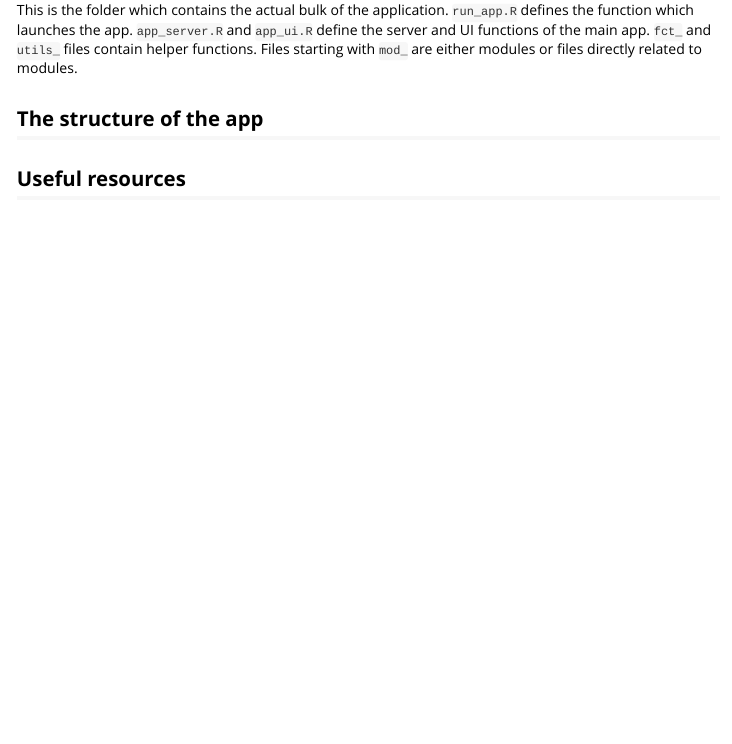
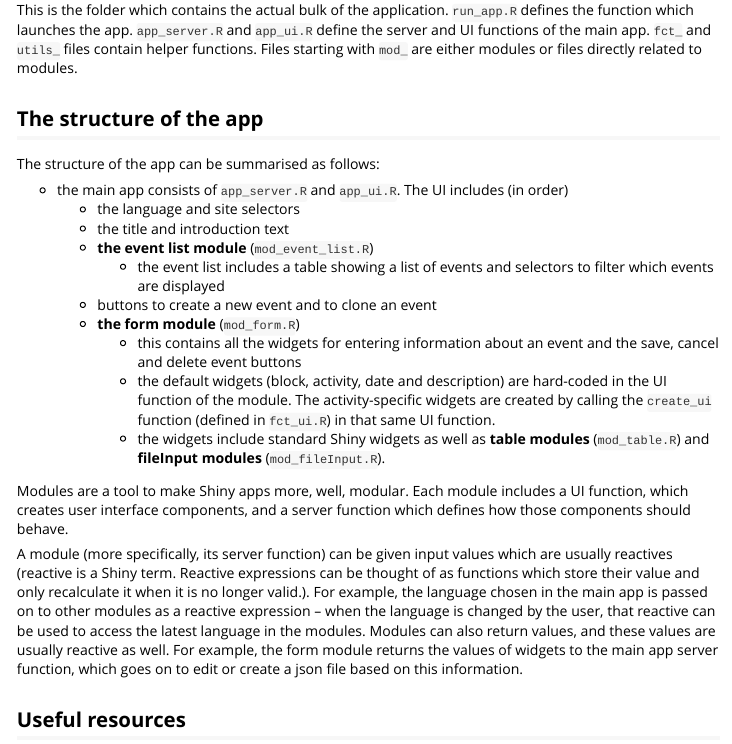
Before and after one commit to PecanProject/fieldactivity, an R Markdown document (vignettes/fieldactivity.Rmd): the page in a window 1100 px wide, from 2180 px down. Rendered offline with R 4.5, knitr and Pandoc, with nearby package versions.

Commit message:
Add an overview of the app structure to the vignette

```diff
--- a/vignettes/fieldactivity.Rmd
+++ b/vignettes/fieldactivity.Rmd
@@ -103,7 +103,22 @@ This is the folder which contains the actual bulk of the application. `run_app.R
 
 ## The structure of the app
 
+The structure of the app can be summarised as follows:
 
+- the main app consists of `app_server.R` and `app_ui.R`. The UI includes (in order)
+  - the language and site selectors
+  - the title and introduction text
+  - **the event list module** (`mod_event_list.R`)
+    - the event list includes a table showing a list of events and selectors to filter which events are displayed
+  - buttons to create a new event and to clone an event
+  - **the form module** (`mod_form.R`)
+    - this contains all the widgets for entering information about an event and the save, cancel and delete event buttons
+    - the default widgets (block, activity, date and description) are hard-coded in the UI function of the module. The activity-specific widgets are created by calling the `create_ui` function (defined in `fct_ui.R`) in that same UI function.
+    - the widgets include standard Shiny widgets as well as **table modules** (`mod_table.R`) and **fileInput modules** (`mod_fileInput.R`).
+
+Modules are a tool to make Shiny apps more, well, modular. Each module includes a UI function, which creates user interface components, and a server function which defines how those components should behave.
+
+A module (more specifically, its server function) can be given input values which are usually reactives (reactive is a Shiny term. Reactive expressions can be thought of as functions which store their value and only recalculate it when it is no longer valid.). For example, the language chosen in the main app is passed on to other modules as a reactive expression -- when the language is changed by the user, that reactive can be used to access the latest language in the modules. Modules can also return values, and these values are usually reactive as well. For example, the form module returns the values of widgets to the main app server function, which goes on to edit or create a json file based on this information.
 
 ## Useful resources
 - For Shiny: [Mastering Shiny](https://mastering-shiny.org) and [Shiny function reference](https://shiny.rstudio.com/reference/shiny/)
```
